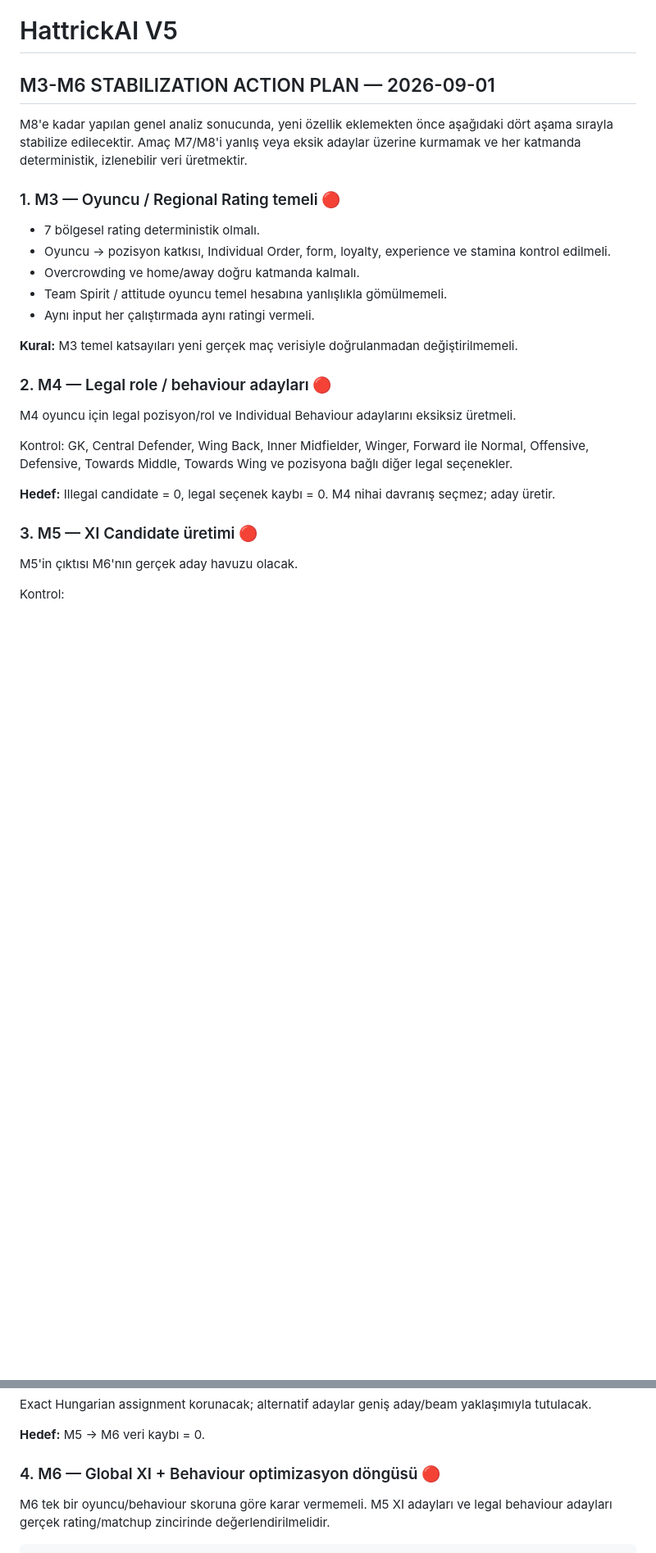
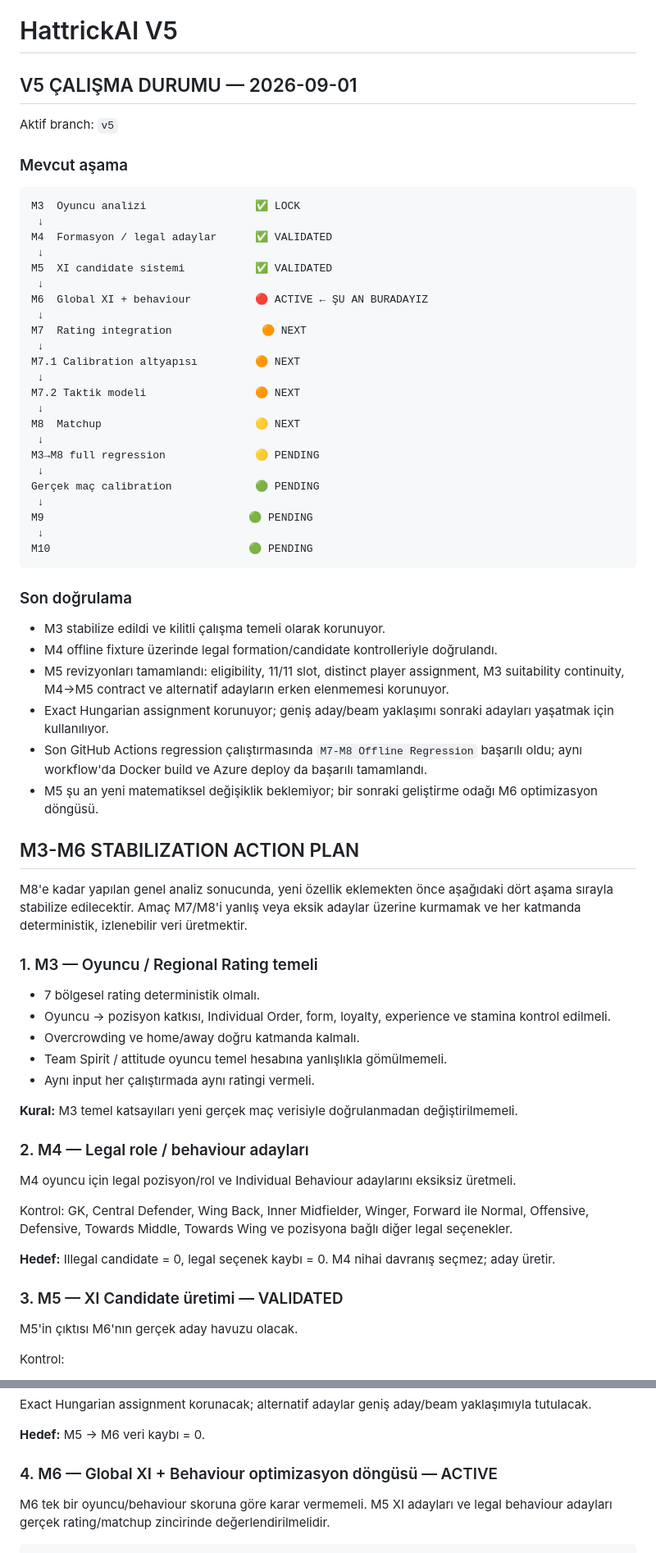
Before and after one commit to dincer552/Res, a Markdown page: README.md, 2 parts joined by grey strips. Shown at 82% size. Drawn GitHub-style; blank space fills up the shorter version.

Commit message:
docs: update V5 current stabilization status

````diff
--- a/README.md
+++ b/README.md
@@ -1,10 +1,51 @@
 # HattrickAI V5
 
-## M3-M6 STABILIZATION ACTION PLAN — 2026-09-01
+## V5 ÇALIŞMA DURUMU — 2026-09-01
+
+Aktif branch: `v5`
+
+### Mevcut aşama
+
+```text
+M3  Oyuncu analizi                 ✅ LOCK
+ ↓
+M4  Formasyon / legal adaylar      ✅ VALIDATED
+ ↓
+M5  XI candidate sistemi           ✅ VALIDATED
+ ↓
+M6  Global XI + behaviour          🔴 ACTIVE ← ŞU AN BURADAYIZ
+ ↓
+M7  Rating integration              🟠 NEXT
+ ↓
+M7.1 Calibration altyapısı         🟠 NEXT
+ ↓
+M7.2 Taktik modeli                 🟠 NEXT
+ ↓
+M8  Matchup                        🟡 NEXT
+ ↓
+M3→M8 full regression              🟡 PENDING
+ ↓
+Gerçek maç calibration             🟢 PENDING
+ ↓
+M9                                🟢 PENDING
+ ↓
+M10                               🟢 PENDING
+```
+
+### Son doğrulama
+
+- M3 stabilize edildi ve kilitli çalışma temeli olarak korunuyor.
+- M4 offline fixture üzerinde legal formation/candidate kontrolleriyle doğrulandı.
+- M5 revizyonları tamamlandı: eligibility, 11/11 slot, distinct player assignment, M3 suitability continuity, M4→M5 contract ve alternatif adayların erken elenmemesi korunuyor.
+- Exact Hungarian assignment korunuyor; geniş aday/beam yaklaşımı sonraki adayları yaşatmak için kullanılıyor.
+- Son GitHub Actions regression çalıştırmasında `M7-M8 Offline Regression` başarılı oldu; aynı workflow'da Docker build ve Azure deploy da başarılı tamamlandı.
+- M5 şu an yeni matematiksel değişiklik beklemiyor; bir sonraki geliştirme odağı M6 optimizasyon döngüsü.
+
+## M3-M6 STABILIZATION ACTION PLAN
 
 M8'e kadar yapılan genel analiz sonucunda, yeni özellik eklemekten önce aşağıdaki dört aşama sırayla stabilize edilecektir. Amaç M7/M8'i yanlış veya eksik adaylar üzerine kurmamak ve her katmanda deterministik, izlenebilir veri üretmektir.
 
-### 1. M3 — Oyuncu / Regional Rating temeli 🔴
+### 1. M3 — Oyuncu / Regional Rating temeli
 
 - 7 bölgesel rating deterministik olmalı.
 - Oyuncu → pozisyon katkısı, Individual Order, form, loyalty, experience ve stamina kontrol edilmeli.
@@ -14,7 +55,7 @@ M8'e kadar yapılan genel analiz sonucunda, yeni özellik eklemekten önce aşa
 
 **Kural:** M3 temel katsayıları yeni gerçek maç verisiyle doğrulanmadan değiştirilmemeli.
 
-### 2. M4 — Legal role / behaviour adayları 🔴
+### 2. M4 — Legal role / behaviour adayları
 
 M4 oyuncu için legal pozisyon/rol ve Individual Behaviour adaylarını eksiksiz üretmeli.
 
@@ -22,7 +63,7 @@ Kontrol: GK, Central Defender, Wing Back, Inner Midfielder, Winger, Forward ile
 
 **Hedef:** Illegal candidate = 0, legal seçenek kaybı = 0. M4 nihai davranış seçmez; aday üretir.
 
-### 3. M5 — XI Candidate üretimi 🔴
+### 3. M5 — XI Candidate üretimi — VALIDATED
 
 M5'in çıktısı M6'nın gerçek aday havuzu olacak.
 
@@ -40,7 +81,7 @@ Exact Hungarian assignment korunacak; alternatif adaylar geniş aday/beam yakla
 
 **Hedef:** M5 → M6 veri kaybı = 0.
 
-### 4. M6 — Global XI + Behaviour optimizasyon döngüsü 🔴
+### 4. M6 — Global XI + Behaviour optimizasyon döngüsü — ACTIVE
 
 M6 tek bir oyuncu/behaviour skoruna göre karar vermemeli. M5 XI adayları ve legal behaviour adayları gerçek rating/matchup zincirinde değerlendirilmelidir.
 
````
Also changed, not shown: other parts of README.md (+21 -13 lines).
